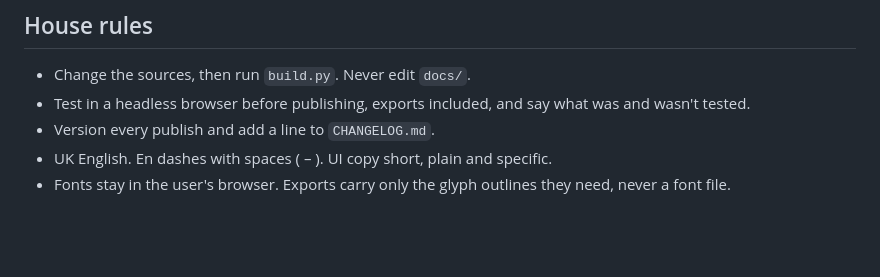
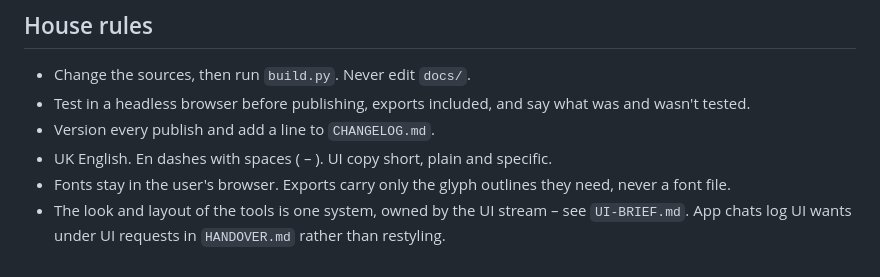
Before and after one commit to steviewaring-arch/ensemble-tools, a Markdown page: README.md, the part around the change. Drawn GitHub-style; blank space fills up the shorter version.

```diff
--- a/README.md
+++ b/README.md
@@ -90,3 +90,4 @@ All three live on the same site. From Tempo 0.3 Rubato and Tempo keep their font
 - Version every publish and add a line to `CHANGELOG.md`.
 - UK English. En dashes with spaces ( – ). UI copy short, plain and specific.
 - Fonts stay in the user's browser. Exports carry only the glyph outlines they need, never a font file.
+- The look and layout of the tools is one system, owned by the UI stream – see `UI-BRIEF.md`. App chats log UI wants under UI requests in `HANDOVER.md` rather than restyling.
```
Also changed, not shown: HANDOVER.md (+5 -1 lines), UI-BRIEF.md (added, +95 -0 lines).
